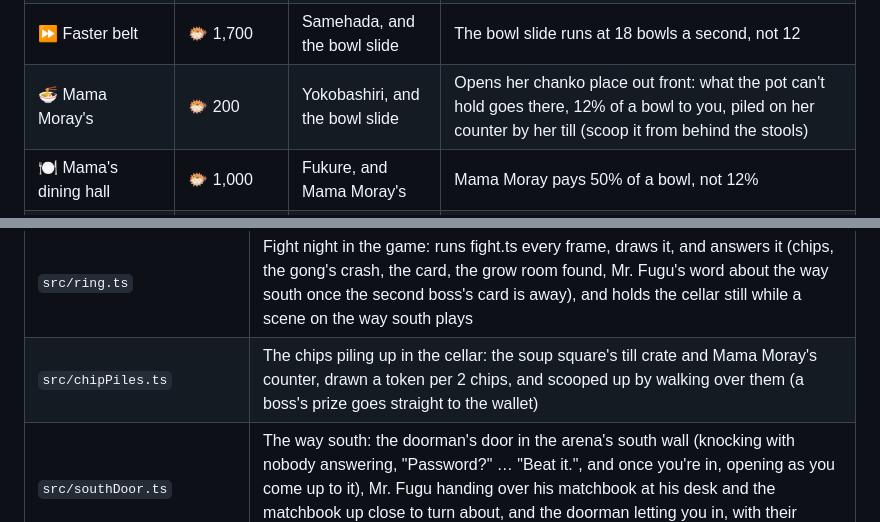
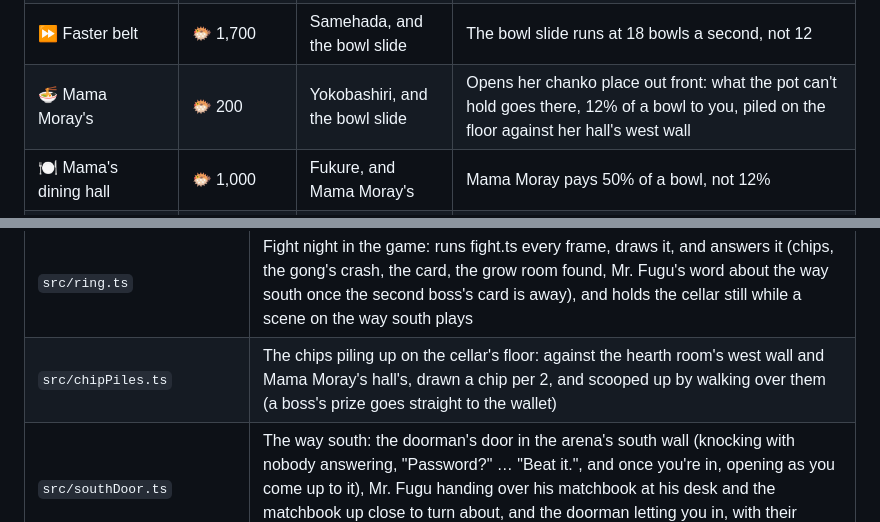
Before and after one commit to ChefControl/floe-market, a Markdown page: README.md, 2 parts joined by grey strips. Drawn GitHub-style.

Commit message:
Docs: the chip piles on the floor against the walls, and what the walk to them costs in the sims (buyout 45:26)
Co-Authored-By: Claude Opus 5.5 <noreply@anthropic.com>

```diff
--- a/README.md
+++ b/README.md
@@ -193,7 +193,7 @@ Far out past the road, a path leaves the market (through the east fence in stage
 | 🥁 The Underground Arena | 🐡 900 | Dobu | An upper tier and the taiko drummers: 90 seats |
 | ✨ Glowing grow shelves | 🐡 4,000 | Samehada | Every bed becomes a shelf: 9 mushrooms, one every 4 s |
 | ⏩ Faster belt | 🐡 1,700 | Samehada, and the bowl slide | The bowl slide runs at 18 bowls a second, not 12 |
-| 🍜 Mama Moray's | 🐡 200 | Yokobashiri, and the bowl slide | Opens her chanko place out front: what the pot can't hold goes there, 12% of a bowl to you, piled on her counter by her till (scoop it from behind the stools) |
+| 🍜 Mama Moray's | 🐡 200 | Yokobashiri, and the bowl slide | Opens her chanko place out front: what the pot can't hold goes there, 12% of a bowl to you, piled on the floor against her hall's west wall |
 | 🍽️ Mama's dining hall | 🐡 1,000 | Fukure, and Mama Moray's | Mama Moray pays 50% of a bowl, not 12% |
 | ⛩️ The Grand Hall Below | 🐡 2,500 | Samehada | The VIP boxes (box seats with cushions, right by the ring): 150 seats |
 | 🐡 Buy back all his chips | 🐡 7,000 | all five bosses | Stage 3 complete: his 30% ends, the restaurant's till comes back, and a lead to stage 4 |
@@ -347,7 +347,7 @@ Each deploy removes the last one's files, and GitHub Pages lets browsers keep th
 | `src/cellarPlan.ts` | Where everything in the cellar is: the rooms' furniture, pads and machine slots, and the way from room to room |
 | `src/cellar.ts` | The cellar under the dock (stage 3), room by room: the arena (the ring, the stands, the soup bar, the gong, the cashier's window), the landing and its ladder, the hearth room, the prep hall, its stone wall and gate, and the hidden grow room, the office, the hidden Undertow (its tunnel, the club's bar, arches, stage and tables, and the Family's places: Eddie's room through its south wall, and Harry's office and Tommy's card room through its west wall), their walls and doorways, the earth they're dug into, the lights, walking round the furniture, and the still furniture baked into a few meshes |
 | `src/ring.ts` | Fight night in the game: runs fight.ts every frame, draws it, and answers it (chips, the gong's crash, the card, the grow room found, Mr. Fugu's word about the way south once the second boss's card is away), and holds the cellar still while a scene on the way south plays |
-| `src/chipPiles.ts` | The chips piling up in the cellar: the soup square's till crate and Mama Moray's counter, drawn a token per 2 chips, and scooped up by walking over them (a boss's prize goes straight to the wallet) |
+| `src/chipPiles.ts` | The chips piling up on the cellar's floor: against the hearth room's west wall and Mama Moray's hall's, drawn a chip per 2, and scooped up by walking over them (a boss's prize goes straight to the wallet) |
 | `src/southDoor.ts` | The way south: the doorman's door in the arena's south wall (knocking with nobody answering, "Password?" … "Beat it.", and once you're in, opening as you come up to it), Mr. Fugu handing over his matchbook at his desk and the matchbook up close to turn about, and the doorman letting you in, with their camera, "!", speech bubble and voices |
 | `src/cellarHands.ts` | The player's work in the cellar (the bins, the machines, the pot, the counter, the soup bar) and what each place says |
 | `src/ringKitchen.ts` | The kitchen drawn: the machines and what's in them, the ledge, the bowls flying to the counter and set out round the soup bar (its pot steaming while there are any), the pot's stew (as high as the bowls waiting), its tag and steam, the dumbwaiters tipping their trays onto the chutes, down which what they bring slides into the stores, the floor markings, the crew, and the bubbles |
```
Also changed, not shown: other parts of README.md (+1 -1 lines), docs/balance.md (+5 -3 lines).
